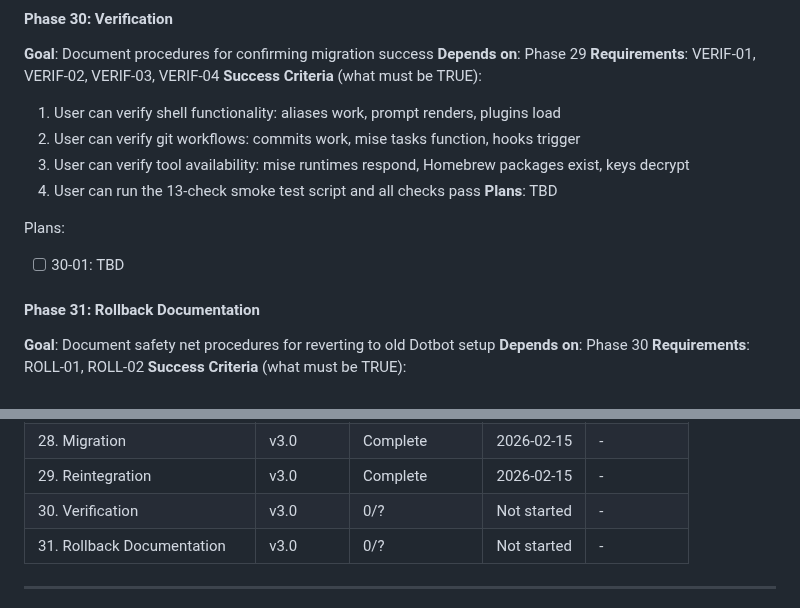
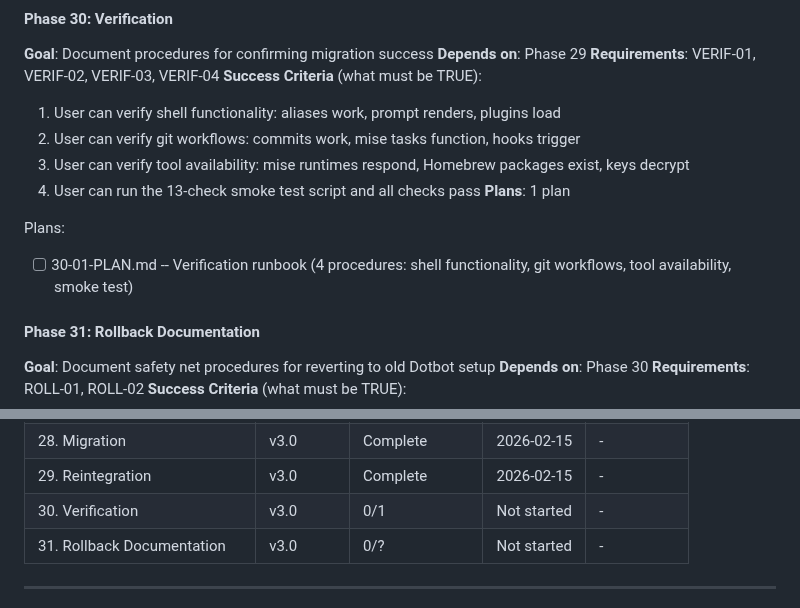
Before and after one commit to sleicht/chezmoi, a Markdown page: .planning/ROADMAP.md, 2 parts joined by grey strips. GitHub-like rendering.

Commit message:
docs(30): create phase plan

```diff
--- a/.planning/ROADMAP.md
+++ b/.planning/ROADMAP.md
@@ -152,10 +152,10 @@ Plans:
   2. User can verify git workflows: commits work, mise tasks function, hooks trigger
   3. User can verify tool availability: mise runtimes respond, Homebrew packages exist, keys decrypt
   4. User can run the 13-check smoke test script and all checks pass
-**Plans**: TBD
+**Plans**: 1 plan
 
 Plans:
-- [ ] 30-01: TBD
+- [ ] 30-01-PLAN.md -- Verification runbook (4 procedures: shell functionality, git workflows, tool availability, smoke test)
 
 #### Phase 31: Rollback Documentation
 **Goal**: Document safety net procedures for reverting to old Dotbot setup
@@ -202,7 +202,7 @@ Plans:
 | 27. Bootstrap | v3.0 | 1/1 | Complete | 2026-02-15 |
 | 28. Migration | v3.0 | Complete    | 2026-02-15 | - |
 | 29. Reintegration | v3.0 | Complete    | 2026-02-15 | - |
-| 30. Verification | v3.0 | 0/? | Not started | - |
+| 30. Verification | v3.0 | 0/1 | Not started | - |
 | 31. Rollback Documentation | v3.0 | 0/? | Not started | - |
 
 ---
```
Also changed, not shown: other parts of .planning/ROADMAP.md (+1 -1 lines), 1 other file.
